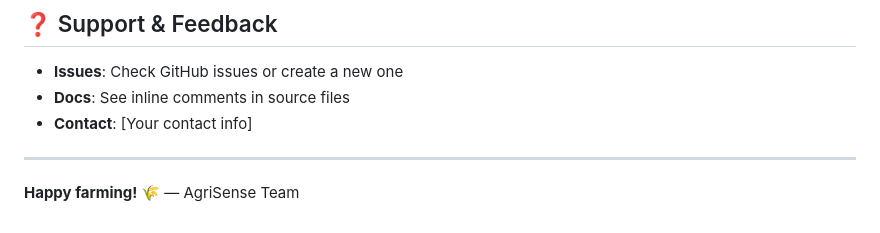
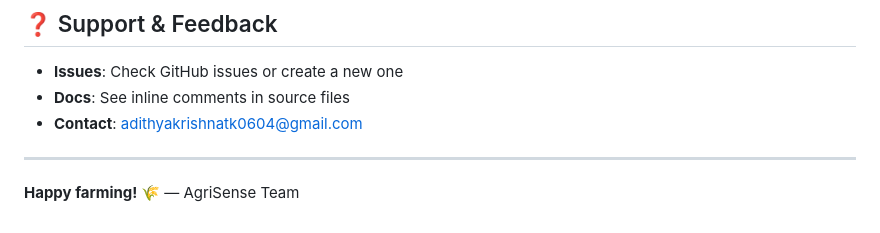
Before and after one commit to adithyak0604/AgriSense, a Markdown page: README.md, the part around the change. Drawn GitHub-style.

```diff
--- a/README.md
+++ b/README.md
@@ -306,7 +306,7 @@ Contributions welcome! Please:
 
 - **Issues**: Check GitHub issues or create a new one
 - **Docs**: See inline comments in source files
-- **Contact**: [Your contact info]
+- **Contact**: <adithyakrishnatk0604@gmail.com>
 
 ---
 
```
